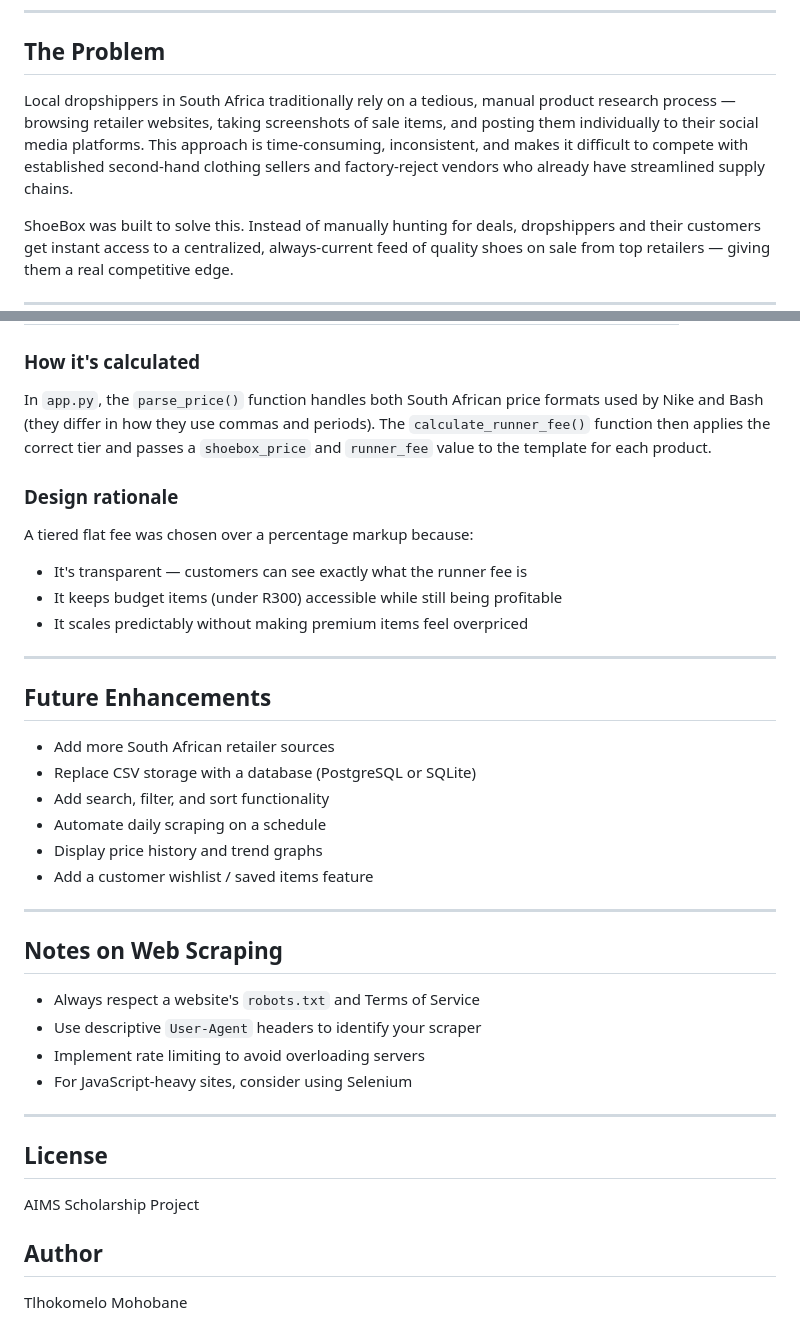
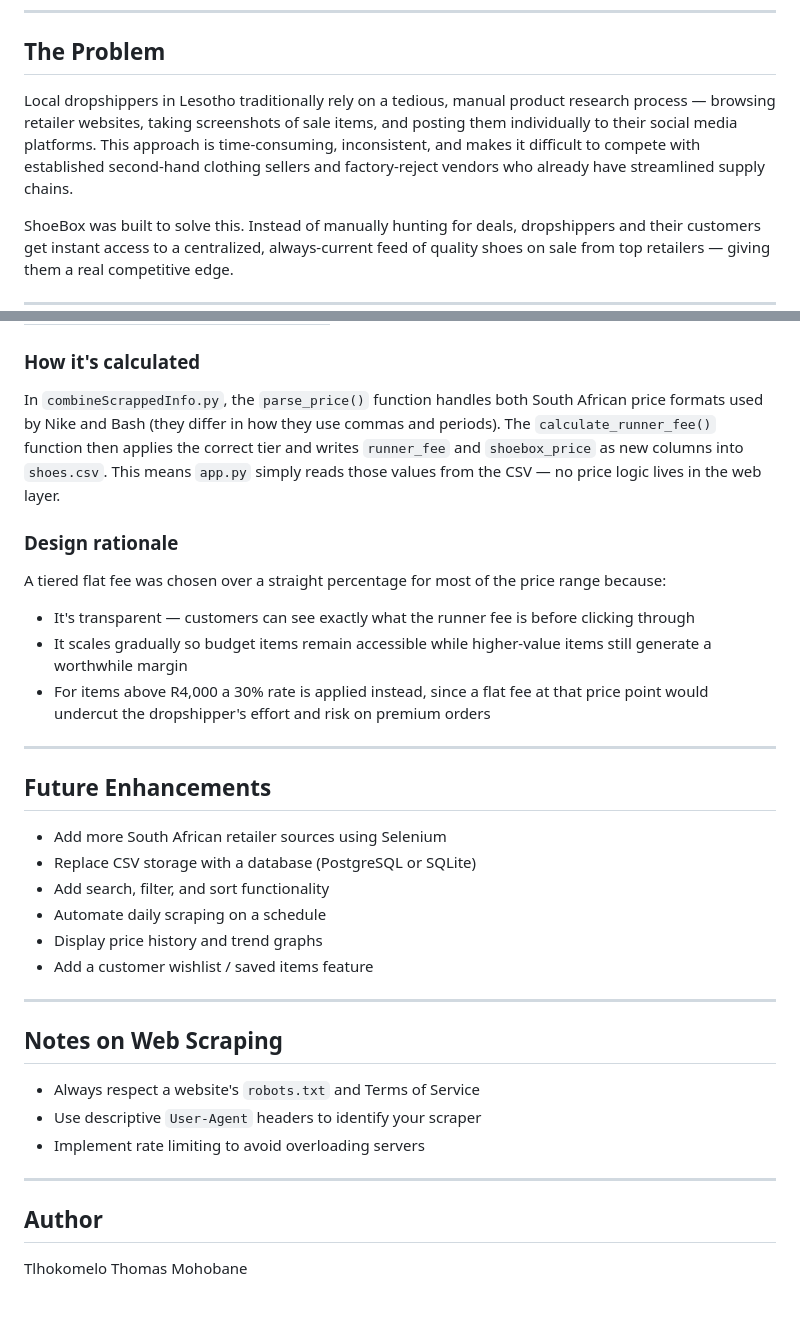
Before and after one commit to Tlhokome/Dropshipping_Scrapper, a Markdown page: README.md, 2 parts joined by grey strips. Rendered like a GitHub page.

```diff
--- a/README.md
+++ b/README.md
@@ -6,7 +6,7 @@ A Python-based web scraping and dashboard application that aggregates discounted
 
 ## The Problem
 
-Local dropshippers in South Africa traditionally rely on a tedious, manual product research process — browsing retailer websites, taking screenshots of sale items, and posting them individually to their social media platforms. This approach is time-consuming, inconsistent, and makes it difficult to compete with established second-hand clothing sellers and factory-reject vendors who already have streamlined supply chains.
+Local dropshippers in Lesotho traditionally rely on a tedious, manual product research process — browsing retailer websites, taking screenshots of sale items, and posting them individually to their social media platforms. This approach is time-consuming, inconsistent, and makes it difficult to compete with established second-hand clothing sellers and factory-reject vendors who already have streamlined supply chains.
 
 ShoeBox was built to solve this. Instead of manually hunting for deals, dropshippers and their customers get instant access to a centralized, always-current feed of quality shoes on sale from top retailers — giving them a real competitive edge.
 
@@ -188,21 +199,21 @@ ShoeBox displays a **ShoeBox Price** alongside the retailer's sale price. This S
 
 ### How it's calculated
 
-In `app.py`, the `parse_price()` function handles both South African price formats used by Nike and Bash (they differ in how they use commas and periods). The `calculate_runner_fee()` function then applies the correct tier and passes a `shoebox_price` and `runner_fee` value to the template for each product.
+In `combineScrappedInfo.py`, the `parse_price()` function handles both South African price formats used by Nike and Bash (they differ in how they use commas and periods). The `calculate_runner_fee()` function then applies the correct tier and writes `runner_fee` and `shoebox_price` as new columns into `shoes.csv`. This means `app.py` simply reads those values from the CSV — no price logic lives in the web layer.
 
 ### Design rationale
 
-A tiered flat fee was chosen over a percentage markup because:
+A tiered flat fee was chosen over a straight percentage for most of the price range because:
 
-- It's transparent — customers can see exactly what the runner fee is
-- It keeps budget items (under R300) accessible while still being profitable
-- It scales predictably without making premium items feel overpriced
+- It's transparent — customers can see exactly what the runner fee is before clicking through
+- It scales gradually so budget items remain accessible while higher-value items still generate a worthwhile margin
+- For items above R4,000 a 30% rate is applied instead, since a flat fee at that price point would undercut the dropshipper's effort and risk on premium orders
 
 ---
 
 ## Future Enhancements
 
-- Add more South African retailer sources
+- Add more South African retailer sources using Selenium
 - Replace CSV storage with a database (PostgreSQL or SQLite)
 - Add search, filter, and sort functionality
 - Automate daily scraping on a schedule
@@ -216,14 +227,9 @@ A tiered flat fee was chosen over a percentage markup because:
 - Always respect a website's `robots.txt` and Terms of Service
 - Use descriptive `User-Agent` headers to identify your scraper
 - Implement rate limiting to avoid overloading servers
-- For JavaScript-heavy sites, consider using Selenium
 
 ---
 
-## License
-
-AIMS Scholarship Project
-
 ## Author
 
-Tlhokomelo Mohobane
+Tlhokomelo Thomas Mohobane
```
Also changed, not shown: other parts of README.md (+49 -38 lines), screenshots/footer_view.png (added), screenshots/header_view.png (added), 5 other files.
